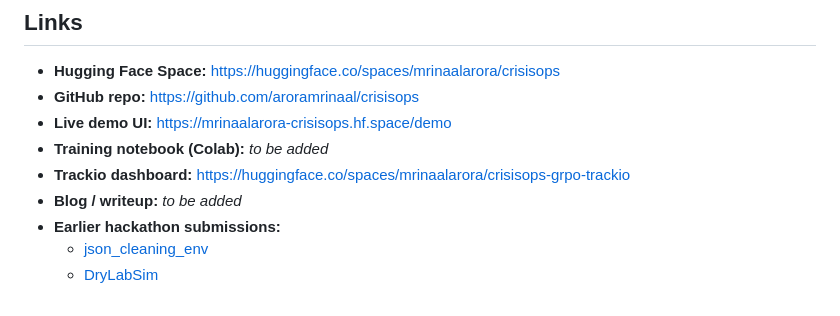
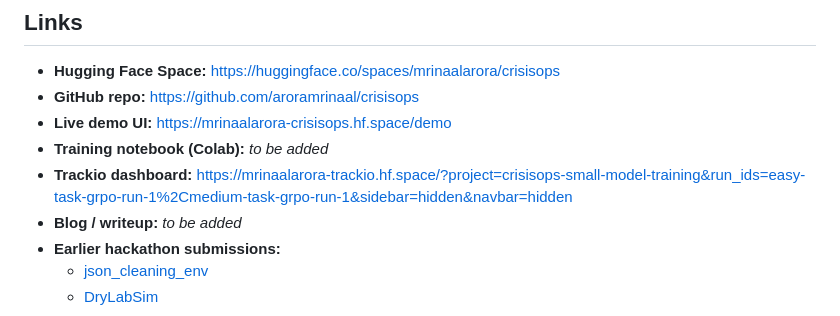
Before and after one commit to aroramrinaal/crisisops, a Markdown page: README.md, the part around one of its changes. Rendered like a GitHub page.

Commit message:
Update README.md to include updated Trackio dashboard link and enhance image display

```diff
--- a/README.md
+++ b/README.md
@@ -125,7 +125,7 @@ The exact training script is at [`training-scripts/simple-training-script.py`](t
 - **GitHub repo:** https://github.com/aroramrinaal/crisisops
 - **Live demo UI:** https://mrinaalarora-crisisops.hf.space/demo
 - **Training notebook (Colab):** *to be added*
-- **Trackio dashboard:** https://huggingface.co/spaces/mrinaalarora/crisisops-grpo-trackio
+- **Trackio dashboard:** https://mrinaalarora-trackio.hf.space/?project=crisisops-small-model-training&run_ids=easy-task-grpo-run-1%2Cmedium-task-grpo-run-1&sidebar=hidden&navbar=hidden
 - **Blog / writeup:** *to be added*
 - **Earlier hackathon submissions:**
   - [json_cleaning_env](https://huggingface.co/spaces/mrinaalarora/json-cleaning-env)
```
Also changed, not shown: other parts of README.md (+1 -1 lines).
